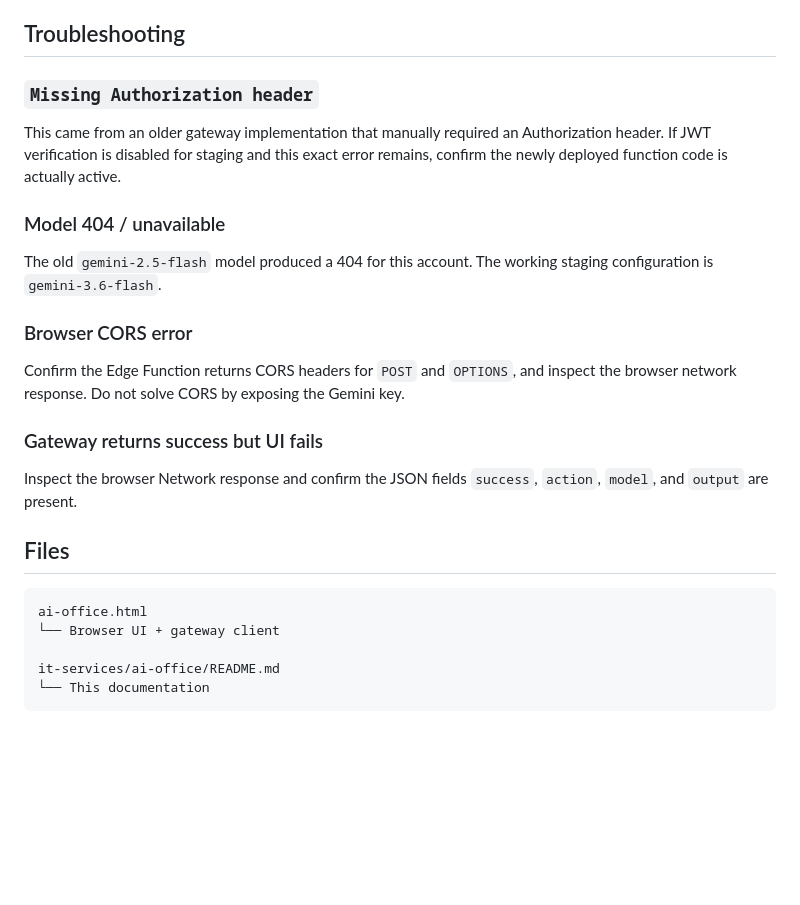
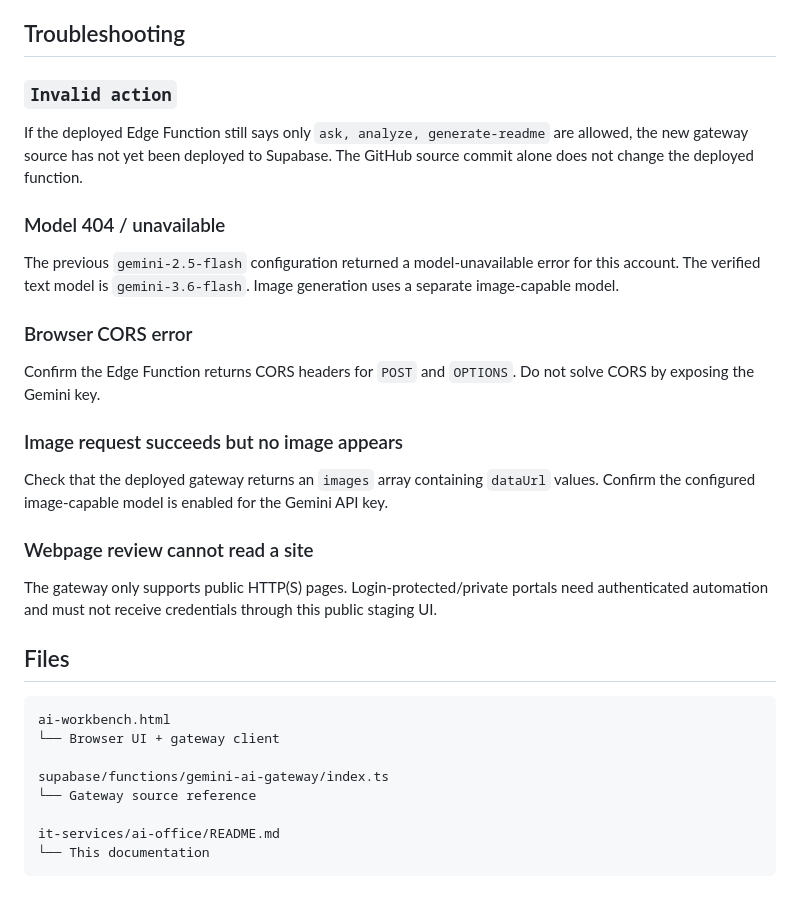
Before and after one commit to zzpsah/umv-tetahali-staging, a Markdown page: it-services/ai-office/README.md, the part around one of its changes. Rendered like a GitHub page; blank space fills up the shorter version.

````diff
--- a/it-services/ai-office/README.md
+++ b/it-services/ai-office/README.md
@@ -121,22 +172,28 @@ Do not copy this page to the production repository until browser testing, authen
 ## Troubleshooting
 
-### `Missing Authorization header`
-This came from an older gateway implementation that manually required an Authorization header. If JWT verification is disabled for staging and this exact error remains, confirm the newly deployed function code is actually active.
+### `Invalid action`
+If the deployed Edge Function still says only `ask, analyze, generate-readme` are allowed, the new gateway source has not yet been deployed to Supabase. The GitHub source commit alone does not change the deployed function.
 
 ### Model 404 / unavailable
-The old `gemini-2.5-flash` model produced a 404 for this account. The working staging configuration is `gemini-3.6-flash`.
+The previous `gemini-2.5-flash` configuration returned a model-unavailable error for this account. The verified text model is `gemini-3.6-flash`. Image generation uses a separate image-capable model.
 
 ### Browser CORS error
-Confirm the Edge Function returns CORS headers for `POST` and `OPTIONS`, and inspect the browser network response. Do not solve CORS by exposing the Gemini key.
+Confirm the Edge Function returns CORS headers for `POST` and `OPTIONS`. Do not solve CORS by exposing the Gemini key.
 
-### Gateway returns success but UI fails
-Inspect the browser Network response and confirm the JSON fields `success`, `action`, `model`, and `output` are present.
+### Image request succeeds but no image appears
+Check that the deployed gateway returns an `images` array containing `dataUrl` values. Confirm the configured image-capable model is enabled for the Gemini API key.
+
+### Webpage review cannot read a site
+The gateway only supports public HTTP(S) pages. Login-protected/private portals need authenticated automation and must not receive credentials through this public staging UI.
 
 ## Files
 
 ```text
-ai-office.html
+ai-workbench.html
 └── Browser UI + gateway client
+
+supabase/functions/gemini-ai-gateway/index.ts
+└── Gateway source reference
 
 it-services/ai-office/README.md
 └── This documentation
````
Also changed, not shown: other parts of it-services/ai-office/README.md (+91 -40 lines).
